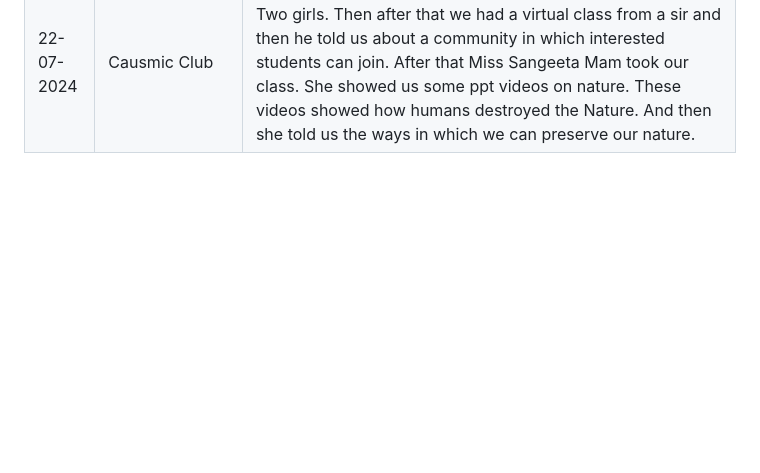
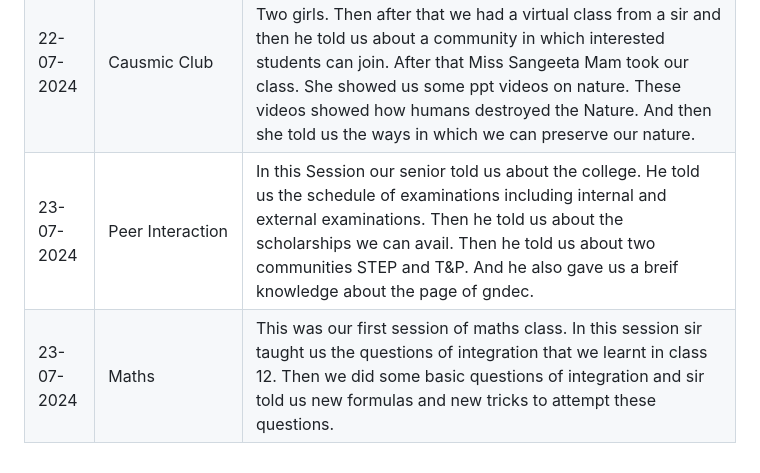
Before and after one commit to jaismeetcoder45/jaismeetcoder45.github.io, a Markdown page: README.md, the part around the change. Rendered like a GitHub page; blank space fills up the shorter version.

Commit message:
Updated 23-07-2024 sessions

```diff
--- a/README.md
+++ b/README.md
@@ -17,3 +17,5 @@ Activity Report of Student Induction program 2024
 |22-07-2024|Dr.SB Singh|Sir started his session in a unique way. He told us to tear a double page and told us to write down oir details and some other things. He told us to think about the expectations we want from the college and what are we ready to act and do to recieve the opportunities from college.
 |22-07-2024|Dr.Pushpinder Singh|This session was followed by the previous session. Sir is a MMBS doctor. He also gave us an example of a Frog. Then he told us the famous story of Tortoise and the heir . Then he told us the 3 parts of the story. The third story gievs us the message that we should always choose that career on which we can walk easily. This Sir gave us a beautiful example of Honey bee. Every Human being is like honey bee. Our activities are very related to a Honey bee.
 |22-07-2024|Causmic Club|This Session started with a beautiful Bhangra performance of Two girls. Then after that we had a virtual class from a sir and then he told us about a community in which interested students can join. After that Miss Sangeeta Mam took our class. She showed us some ppt videos on nature. These videos showed how humans destroyed the Nature. And then she told us the ways in which we can preserve our nature.
+|23-07-2024|Peer Interaction|In this Session our senior told us about the college. He told us the schedule of examinations including internal and external examinations. Then he told us about the scholarships we can avail. Then he told us about two communities STEP and T&P. And he also gave us a breif knowledge about the page of gndec.
+|23-07-2024|Maths|This was our first session of maths class. In this session sir taught us the questions of integration that we learnt in class 12. Then we did some basic questions of integration and sir told us new formulas and new tricks to attempt these questions.
```
